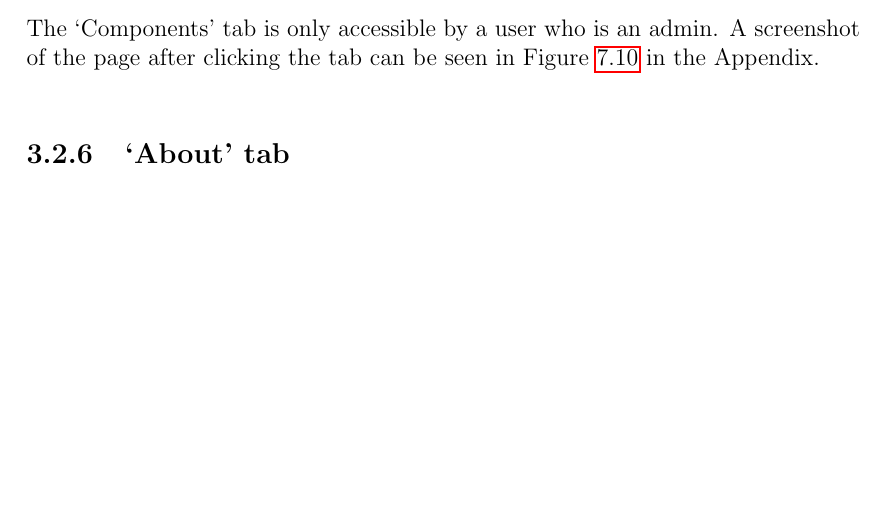
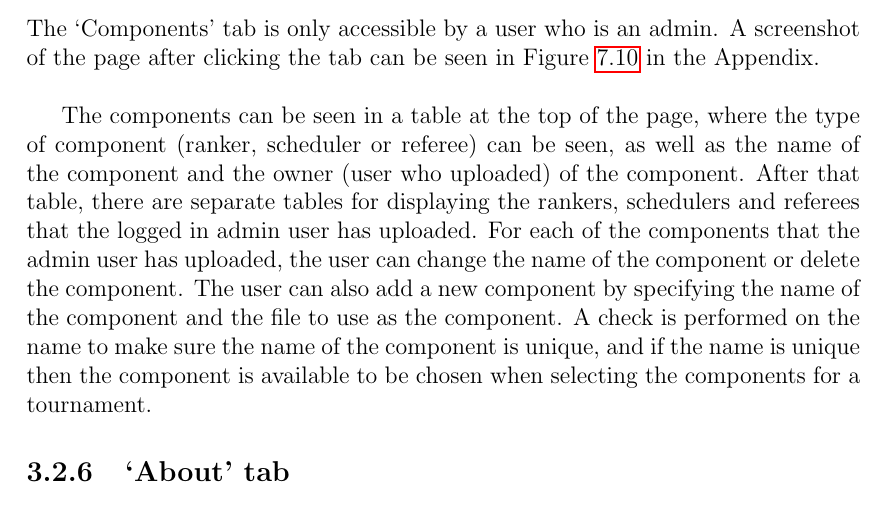
Before and after one commit to chapmankyle/tournament-docs, a LaTeX thesis (final/Report.tex): part of page 14 of 36 before the commit and part of page 14 of 37 after it, cut so that both start at the same text, the shorter picture padded with empty space. Compiled offline with pdfLaTeX.

Commit message:
[UPD] Finish components section in design and implementation

```diff
--- a/final/Report.tex
+++ b/final/Report.tex
@@ -402,6 +402,18 @@ well as the win-loss ratio and the rating for each player.
 The `Components' tab is only accessible by a user who is an admin. A screenshot
 of the page after clicking the tab can be seen in Figure \ref{fig:components-admin}
 in the Appendix. \\
+
+The components can be seen in a table at the top of the page, where the type of
+component (ranker, scheduler or referee) can be seen, as well as the name of the
+component and the owner (user who uploaded) of the component. After that table,
+there are separate tables for displaying the rankers, schedulers and referees
+that the logged in admin user has uploaded. For each of the components that the
+admin user has uploaded, the user can change the name of the component or delete
+the component. The user can also add a new component by specifying the name of the
+component and the file to use as the component. A check is performed on the name
+to make sure the name of the component is unique, and if the name is unique then
+the component is available to be chosen when selecting the components for a
+tournament.
 
 \subsection{`About' tab}
 \label{sec:impl-tab-about}
```
Also changed, not shown: final/Report.pdf.
